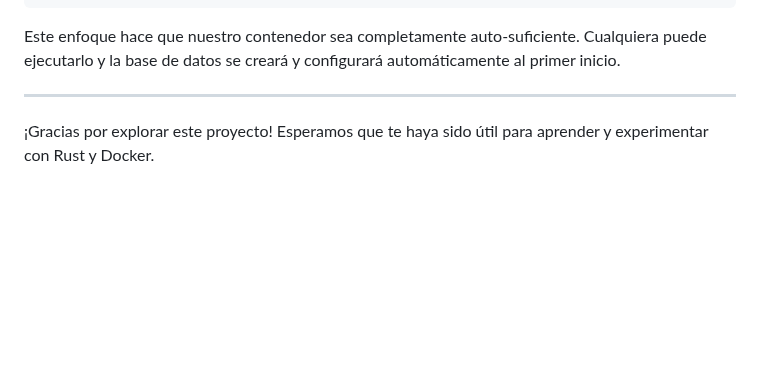
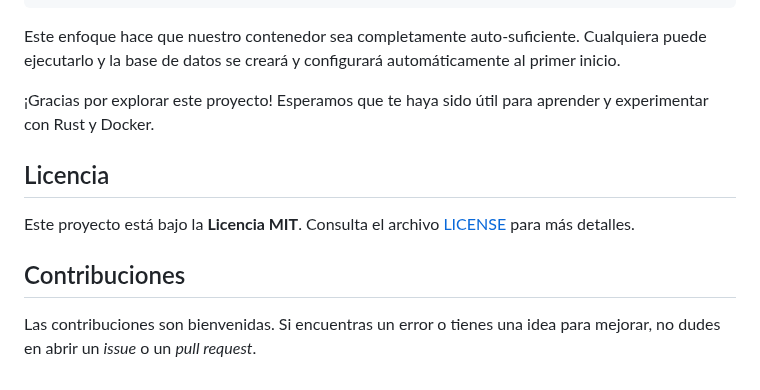
Before and after one commit to jcmt2k/acortador-url, a Markdown page: README.md, the part around the change. Drawn GitHub-style; blank space fills up the shorter version.

Commit message:
doc:added license on README

```diff
--- a/README.md
+++ b/README.md
@@ -265,6 +265,14 @@ sqlx database setup
 
 Este enfoque hace que nuestro contenedor sea completamente auto-suficiente. Cualquiera puede ejecutarlo y la base de datos se creará y configurará automáticamente al primer inicio.
 
----
+
 
 ¡Gracias por explorar este proyecto! Esperamos que te haya sido útil para aprender y experimentar con Rust y Docker.
+
+## Licencia
+
+Este proyecto está bajo la **Licencia MIT**. Consulta el archivo [LICENSE](LICENSE) para más detalles.
+
+## Contribuciones
+
+Las contribuciones son bienvenidas. Si encuentras un error o tienes una idea para mejorar, no dudes en abrir un *issue* o un *pull request*.
```
